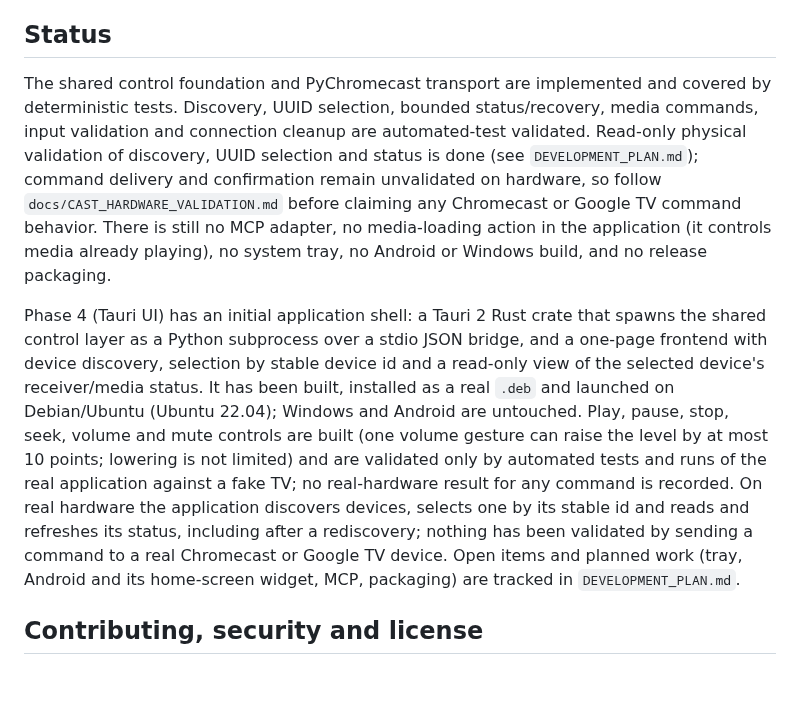
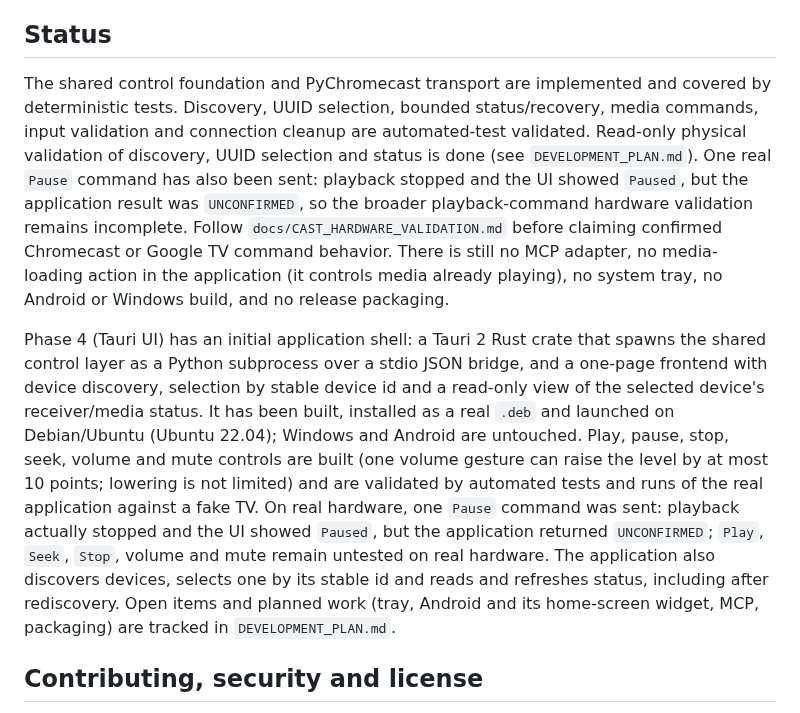
Before and after one commit to guillaumeboileaupro/control-TV, a Markdown page: README.md, the part around the change. Rendered like a GitHub page; blank space fills up the shorter version.

Commit message:
docs: align README with hardware pause evidence

```diff
--- a/README.md
+++ b/README.md
@@ -95,9 +95,9 @@ assets/                    project assets
 
 ## Status
 
-The shared control foundation and PyChromecast transport are implemented and covered by deterministic tests. Discovery, UUID selection, bounded status/recovery, media commands, input validation and connection cleanup are automated-test validated. Read-only physical validation of discovery, UUID selection and status is done (see `DEVELOPMENT_PLAN.md`); command delivery and confirmation remain unvalidated on hardware, so follow `docs/CAST_HARDWARE_VALIDATION.md` before claiming any Chromecast or Google TV command behavior. There is still no MCP adapter, no media-loading action in the application (it controls media already playing), no system tray, no Android or Windows build, and no release packaging.
+The shared control foundation and PyChromecast transport are implemented and covered by deterministic tests. Discovery, UUID selection, bounded status/recovery, media commands, input validation and connection cleanup are automated-test validated. Read-only physical validation of discovery, UUID selection and status is done (see `DEVELOPMENT_PLAN.md`). One real `Pause` command has also been sent: playback stopped and the UI showed `Paused`, but the application result was `UNCONFIRMED`, so the broader playback-command hardware validation remains incomplete. Follow `docs/CAST_HARDWARE_VALIDATION.md` before claiming confirmed Chromecast or Google TV command behavior. There is still no MCP adapter, no media-loading action in the application (it controls media already playing), no system tray, no Android or Windows build, and no release packaging.
 
-Phase 4 (Tauri UI) has an initial application shell: a Tauri 2 Rust crate that spawns the shared control layer as a Python subprocess over a stdio JSON bridge, and a one-page frontend with device discovery, selection by stable device id and a read-only view of the selected device's receiver/media status. It has been built, installed as a real `.deb` and launched on Debian/Ubuntu (Ubuntu 22.04); Windows and Android are untouched. Play, pause, stop, seek, volume and mute controls are built (one volume gesture can raise the level by at most 10 points; lowering is not limited) and are validated only by automated tests and runs of the real application against a fake TV; no real-hardware result for any command is recorded. On real hardware the application discovers devices, selects one by its stable id and reads and refreshes its status, including after a rediscovery; nothing has been validated by sending a command to a real Chromecast or Google TV device. Open items and planned work (tray, Android and its home-screen widget, MCP, packaging) are tracked in `DEVELOPMENT_PLAN.md`.
+Phase 4 (Tauri UI) has an initial application shell: a Tauri 2 Rust crate that spawns the shared control layer as a Python subprocess over a stdio JSON bridge, and a one-page frontend with device discovery, selection by stable device id and a read-only view of the selected device's receiver/media status. It has been built, installed as a real `.deb` and launched on Debian/Ubuntu (Ubuntu 22.04); Windows and Android are untouched. Play, pause, stop, seek, volume and mute controls are built (one volume gesture can raise the level by at most 10 points; lowering is not limited) and are validated by automated tests and runs of the real application against a fake TV. On real hardware, one `Pause` command was sent: playback actually stopped and the UI showed `Paused`, but the application returned `UNCONFIRMED`; `Play`, `Seek`, `Stop`, volume and mute remain untested on real hardware. The application also discovers devices, selects one by its stable id and reads and refreshes status, including after rediscovery. Open items and planned work (tray, Android and its home-screen widget, MCP, packaging) are tracked in `DEVELOPMENT_PLAN.md`.
 
 ## Contributing, security and license
 
```
